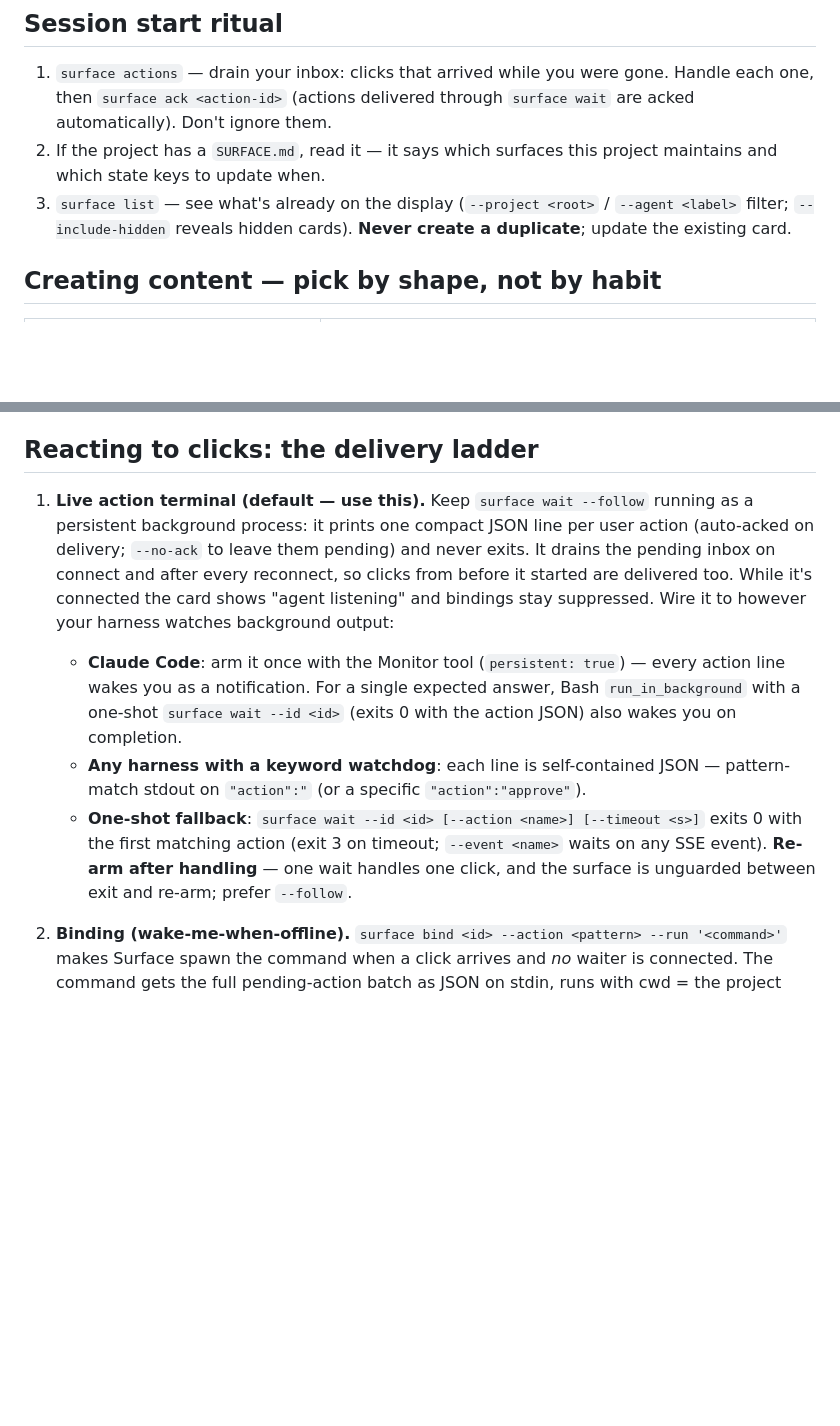
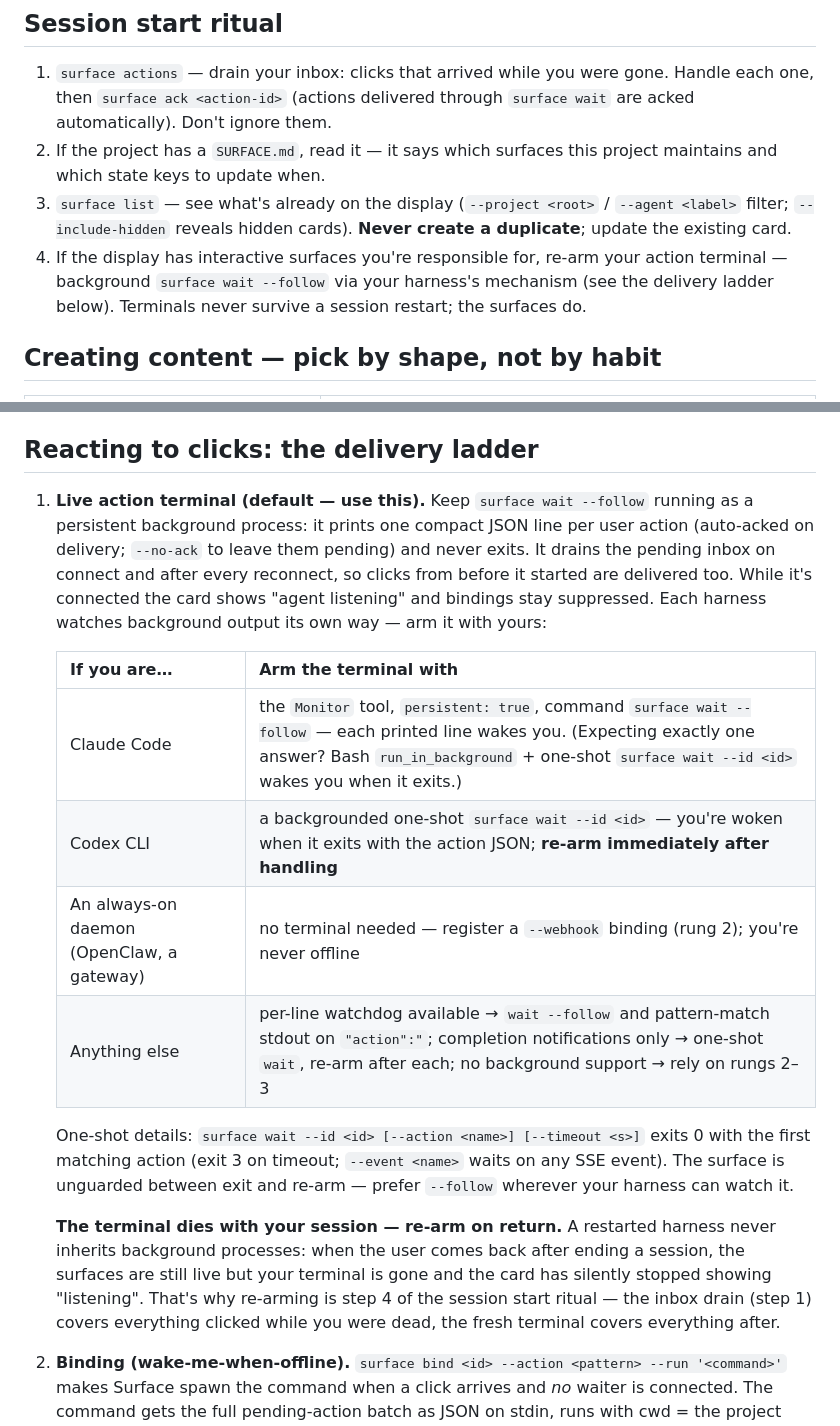
Before and after one commit to Aaryan-Kapoor/Surface, a Markdown page: SKILL.md, 2 parts joined by grey strips. Rendered like a GitHub page; blank space fills up the shorter version.

Commit message:
Per-harness terminal recipes and session-restart re-arm ritual

```diff
--- a/SKILL.md
+++ b/SKILL.md
@@ -16,6 +16,7 @@ The command set is curated: the hottest paths get top-level verbs (`ask`, `video
 1. `surface actions` — drain your inbox: clicks that arrived while you were gone. Handle each one, then `surface ack <action-id>` (actions delivered through `surface wait` are acked automatically). Don't ignore them.
 2. If the project has a `SURFACE.md`, read it — it says which surfaces this project maintains and which state keys to update when.
 3. `surface list` — see what's already on the display (`--project <root>` / `--agent <label>` filter; `--include-hidden` reveals hidden cards). **Never create a duplicate**; update the existing card.
+4. If the display has interactive surfaces you're responsible for, re-arm your action terminal — background `surface wait --follow` via your harness's mechanism (see the delivery ladder below). Terminals never survive a session restart; the surfaces do.
 
 ## Creating content — pick by shape, not by habit
 
@@ -72,10 +73,18 @@ EOF
 
 ## Reacting to clicks: the delivery ladder
 
-1. **Live action terminal (default — use this).** Keep `surface wait --follow` running as a persistent background process: it prints one compact JSON line per user action (auto-acked on delivery; `--no-ack` to leave them pending) and never exits. It drains the pending inbox on connect and after every reconnect, so clicks from before it started are delivered too. While it's connected the card shows "agent listening" and bindings stay suppressed. Wire it to however your harness watches background output:
-   - **Claude Code**: arm it once with the Monitor tool (`persistent: true`) — every action line wakes you as a notification. For a single expected answer, Bash `run_in_background` with a one-shot `surface wait --id <id>` (exits 0 with the action JSON) also wakes you on completion.
-   - **Any harness with a keyword watchdog**: each line is self-contained JSON — pattern-match stdout on `"action":"` (or a specific `"action":"approve"`).
-   - **One-shot fallback**: `surface wait --id <id> [--action <name>] [--timeout <s>]` exits 0 with the first matching action (exit 3 on timeout; `--event <name>` waits on any SSE event). **Re-arm after handling** — one wait handles one click, and the surface is unguarded between exit and re-arm; prefer `--follow`.
+1. **Live action terminal (default — use this).** Keep `surface wait --follow` running as a persistent background process: it prints one compact JSON line per user action (auto-acked on delivery; `--no-ack` to leave them pending) and never exits. It drains the pending inbox on connect and after every reconnect, so clicks from before it started are delivered too. While it's connected the card shows "agent listening" and bindings stay suppressed. Each harness watches background output its own way — arm it with yours:
+
+   | If you are… | Arm the terminal with |
+   |---|---|
+   | Claude Code | the `Monitor` tool, `persistent: true`, command `surface wait --follow` — each printed line wakes you. (Expecting exactly one answer? Bash `run_in_background` + one-shot `surface wait --id <id>` wakes you when it exits.) |
+   | Codex CLI | a backgrounded one-shot `surface wait --id <id>` — you're woken when it exits with the action JSON; **re-arm immediately after handling** |
+   | An always-on daemon (OpenClaw, a gateway) | no terminal needed — register a `--webhook` binding (rung 2); you're never offline |
+   | Anything else | per-line watchdog available → `wait --follow` and pattern-match stdout on `"action":"`; completion notifications only → one-shot `wait`, re-arm after each; no background support → rely on rungs 2–3 |
+
+   One-shot details: `surface wait --id <id> [--action <name>] [--timeout <s>]` exits 0 with the first matching action (exit 3 on timeout; `--event <name>` waits on any SSE event). The surface is unguarded between exit and re-arm — prefer `--follow` wherever your harness can watch it.
+
+   **The terminal dies with your session — re-arm on return.** A restarted harness never inherits background processes: when the user comes back after ending a session, the surfaces are still live but your terminal is gone and the card has silently stopped showing "listening". That's why re-arming is step 4 of the session start ritual — the inbox drain (step 1) covers everything clicked while you were dead, the fresh terminal covers everything after.
 2. **Binding (wake-me-when-offline).** `surface bind <id> --action <pattern> --run '<command>'` makes Surface spawn the command when a click arrives and *no* waiter is connected. The command gets the full pending-action batch as JSON on stdin, runs with cwd = the project root (`--cwd` overrides), and is argv-tokenized (never shelled). Recipes:
 
    | Harness | Binding |
```
Also changed, not shown: docs/interaction/delivery-ladder.md (+1 -1 lines).
